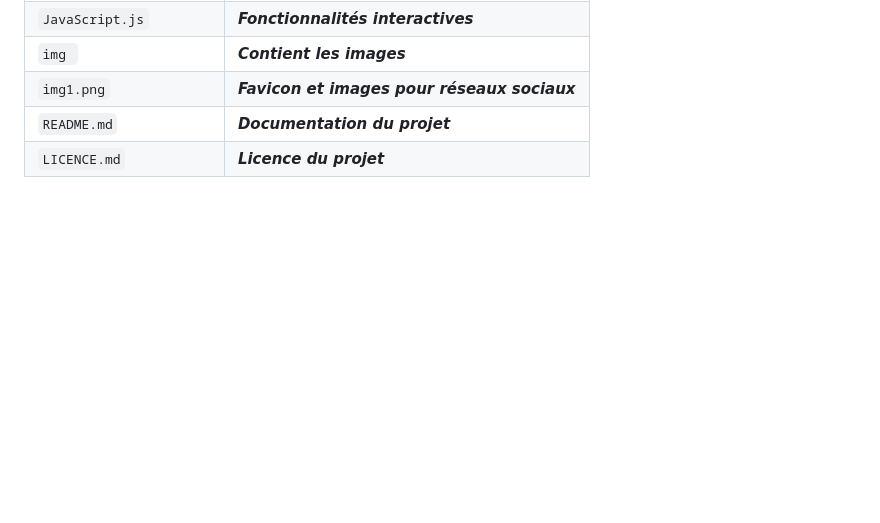
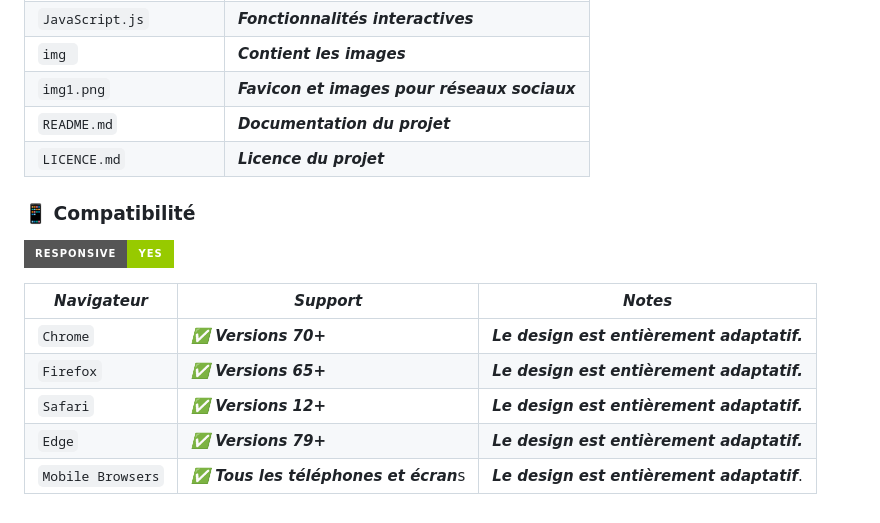
Before and after one commit to Karma-stack387/Guide-Tech-Questions, a Markdown page: README.md, the part around the change. Rendered like a GitHub page; badges without logos; blank space fills up the shorter version.

```diff
--- a/README.md
+++ b/README.md
@@ -82,3 +82,15 @@
 | `img1.png`             | ***Favicon et images pour réseaux sociaux*** |
 | `README.md`            | ***Documentation du projet***             |
 | `LICENCE.md`           | ***Licence du projet***                   |
+
+### **📱 Compatibilité**
+
+![Responsive](https://img.shields.io/badge/Responsive-Yes-green?style=for-the-badge)
+
+| *Navigateur*             | *Support*           | *Notes*                                           |
+|------------------------|---------------------|-------------------------------------------------|
+| `Chrome` | ***✅ Versions 70+***     | ***Le design est entièrement adaptatif.***                                                |
+| `Firefox` | ***✅ Versions 65+***     | ***Le design est entièrement adaptatif.***                                              |
+| `Safari` | ***✅ Versions 12+***     | ***Le design est entièrement adaptatif.***                                                 |
+| `Edge` | ***✅ Versions 79+***     | ***Le design est entièrement adaptatif.***                                                 |
+| `Mobile Browsers` | ***✅ Tous les téléphones et écran***s | ***Le design est entièrement adaptatif***. |
```
